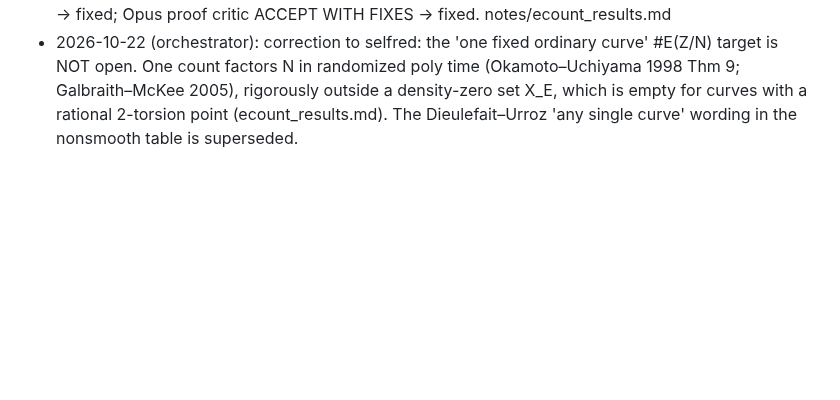
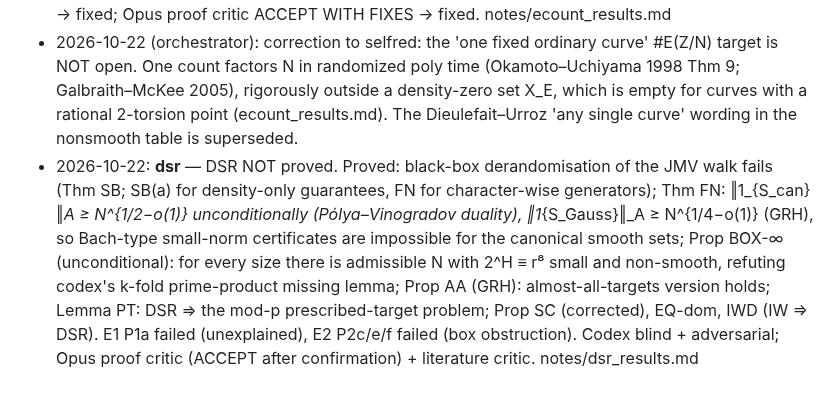
Before and after one commit to kasper0406/factoring-connection, a Markdown page: STATUS.md, the part around the change. Drawn GitHub-style; blank space fills up the shorter version.

Commit message:
dsr: results v2.1 (confirmation-round nits), STATUS line
Co-Authored-By: Claude Opus 5.5 <noreply@anthropic.com>

```diff
--- a/STATUS.md
+++ b/STATUS.md
@@ -280,3 +280,4 @@ Agents commit LOCALLY only; the orchestrator pushes.
 - 2026-10-22: **crtdecode** — sinonobliv route 1 (CRT decoding for Prop SI): no decoder with a < 1.1416 and no unrestricted barrier (an n^a lower bound ⇒ P ≠ NP). Prop SI = CRT list decoding far below Johnson (agreement t ≈ k²/2 of n ≈ k^k primes, Johnson needs n^{1/2}), parameters approaching the leading-order average-list threshold ν = 2/(3κ). Decision trees of decoder calls need only n^{o(1)} calls (Props DT/DT′): the leaf is the sieve, so depth models cannot carry a barrier. Restricted-class barriers: Lemma GC (zoom-in), Prop PT (oblivious pointers, adaptive tests), Prop SG (unweighted full-divisor certificates, X^{−3/4}; weighted analogue false). Cheng–Wan is the analogue of Prop DLI, not of the interval. E1/E2 pre-registered, 5/5 held (adaptive heavy-hitters 3.5–3.9× worse than the divisor trick). notes/crtdecode_results.md
 - 2026-10-22: **ecount** — the selfred open target (#E(Z/N) for one fixed curve) was in substance KNOWN. One count M of one given curve factors N by the twist trick (random x₀ lands on E at one prime and the twist at the other; [M] kills only one component), plus 2-adic descent: Okamoto–Uchiyama EUROCRYPT'98 Thm 9, Galbraith–McKee 2005 §2, Galbraith book Ex. 24.2.30, DPS Alg. 3.1. We and codex rediscovered it. Contributions (priority UNVERIFIED): a rigorous uniform bound for any fixed E/Q and every N outside an explicit X_E = {M odd, both twist exponents | M}; density 0 (Serre + Chebotarev); X_E = ∅ for curves with rational 2-torsion, giving an everywhere randomized equivalence with factoring; factored count ⇒ factoring for all N. E1 480/480 non-CM splits, rates match exact ρ. PH4: X_E has 1 member in 7.6·10⁷ pairs. Dieulefait–Urroz (arXiv + Mathematics 8 (2020) 2126): projective Lemma 1 circular (uses 4(p+1)(q+1)), ERH thm needs twist counts, Prop 1 step invalid, circumradius formula wrong + concrete counterexample, and the nonsmooth row "any single curve under ERH" repeats an unsupported D–U statement. OPEN: X_E for arbitrary E; affine count; (a_p, a_q) or a_N alone; fixed-ℓ partial counts (the cubic root count mod N decides fixed-base QR of Δ_f exactly). Reviews: codex MAJOR REVISION → fixed; Opus lit critic MAJOR (prior art) → fixed; Opus proof critic ACCEPT WITH FIXES → fixed. notes/ecount_results.md
 - 2026-10-22 (orchestrator): correction to selfred: the 'one fixed ordinary curve' #E(Z/N) target is NOT open. One count factors N in randomized poly time (Okamoto–Uchiyama 1998 Thm 9; Galbraith–McKee 2005), rigorously outside a density-zero set X_E, which is empty for curves with a rational 2-torsion point (ecount_results.md). The Dieulefait–Urroz 'any single curve' wording in the nonsmooth table is superseded.
+- 2026-10-22: **dsr** — DSR NOT proved. Proved: black-box derandomisation of the JMV walk fails (Thm SB; SB(a) for density-only guarantees, FN for character-wise generators); Thm FN: ‖1_{S_can}‖_A ≥ N^{1/2−o(1)} unconditionally (Pólya–Vinogradov duality), ‖1_{S_Gauss}‖_A ≥ N^{1/4−o(1)} (GRH), so Bach-type small-norm certificates are impossible for the canonical smooth sets; Prop BOX-∞ (unconditional): for every size there is admissible N with 2^H ≡ r⁸ small and non-smooth, refuting codex's k-fold prime-product missing lemma; Prop AA (GRH): almost-all-targets version holds; Lemma PT: DSR ⇒ the mod-p prescribed-target problem; Prop SC (corrected), EQ-dom, IWD (IW ⇒ DSR). E1 P1a failed (unexplained), E2 P2c/e/f failed (box obstruction). Codex blind + adversarial; Opus proof critic (ACCEPT after confirmation) + literature critic. notes/dsr_results.md
```
Also changed, not shown: notes/dsr_results.md (+14 -7 lines).
